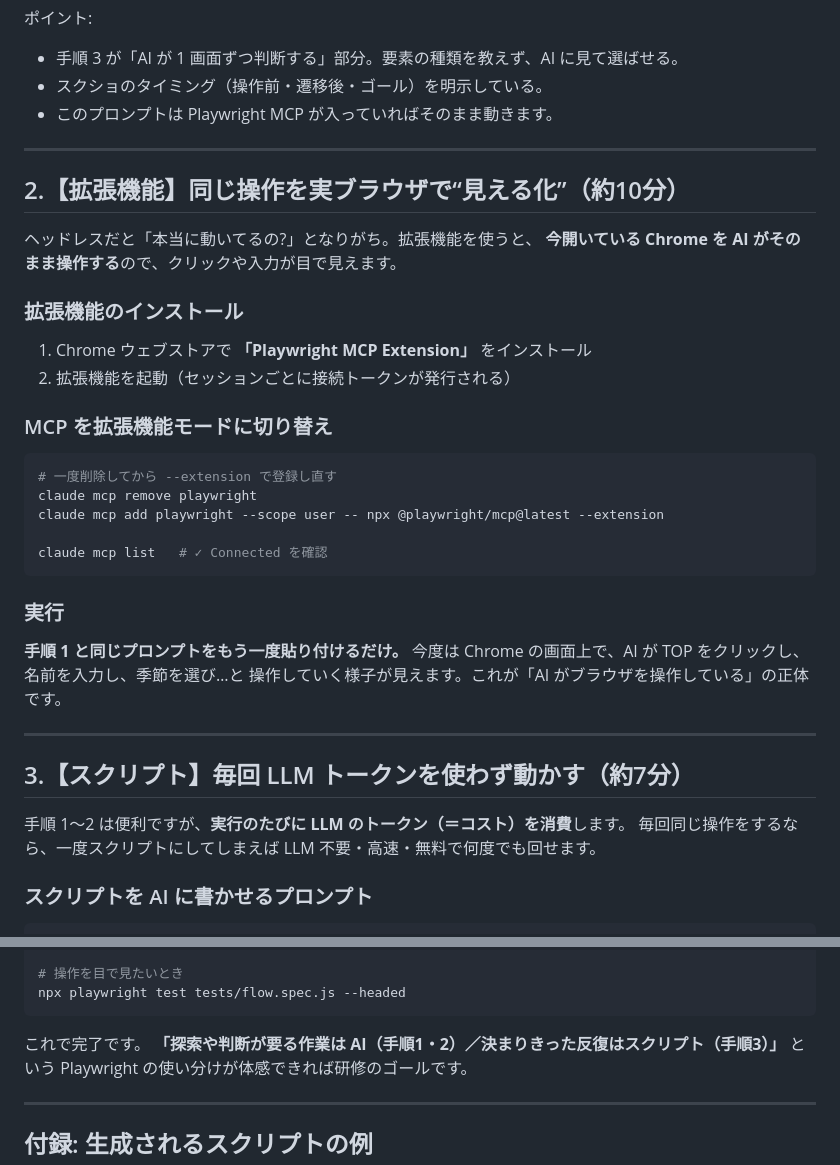
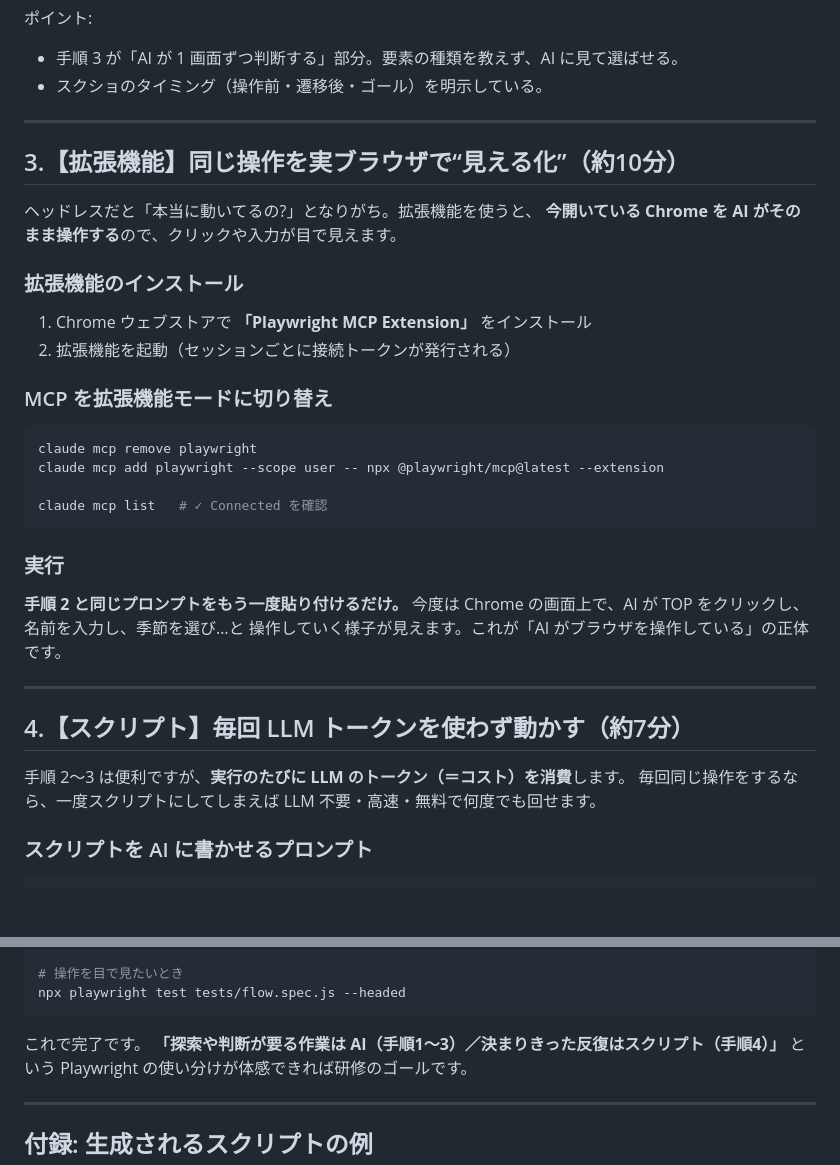
Before and after one commit to atsushikunishima/playwright_practice, a Markdown page: docs/training.md, 2 parts joined by grey strips. Drawn GitHub-style; blank space fills up the shorter version.

````diff
--- a/docs/training.md
+++ b/docs/training.md
@@ -64,11 +98,10 @@ URL: https://playwright-practice-9ix.pages.dev/
 ポイント:
 - 手順 3 が「AI が 1 画面ずつ判断する」部分。要素の種類を教えず、AI に見て選ばせる。
 - スクショのタイミング（操作前・遷移後・ゴール）を明示している。
-- このプロンプトは Playwright MCP が入っていればそのまま動きます。
 
 ---
 
-## 2.【拡張機能】同じ操作を実ブラウザで“見える化”（約10分）
+## 3.【拡張機能】同じ操作を実ブラウザで“見える化”（約10分）
 
 ヘッドレスだと「本当に動いてるの?」となりがち。拡張機能を使うと、
 **今開いている Chrome を AI がそのまま操作する**ので、クリックや入力が目で見えます。
@@ -81,7 +114,6 @@ URL: https://playwright-practice-9ix.pages.dev/
 ### MCP を拡張機能モードに切り替え
 
 ```bash
-# 一度削除してから --extension で登録し直す
 claude mcp remove playwright
 claude mcp add playwright --scope user -- npx @playwright/mcp@latest --extension
 
@@ -90,15 +122,15 @@ claude mcp list   # ✓ Connected を確認
 
 ### 実行
 
-**手順 1 と同じプロンプトをもう一度貼り付けるだけ。**
+**手順 2 と同じプロンプトをもう一度貼り付けるだけ。**
 今度は Chrome の画面上で、AI が TOP をクリックし、名前を入力し、季節を選び…と
 操作していく様子が見えます。これが「AI がブラウザを操作している」の正体です。
 
 ---
 
-## 3.【スクリプト】毎回 LLM トークンを使わず動かす（約7分）
+## 4.【スクリプト】毎回 LLM トークンを使わず動かす（約7分）
 
-手順 1〜2 は便利ですが、**実行のたびに LLM のトークン（＝コスト）を消費**します。
+手順 2〜3 は便利ですが、**実行のたびに LLM のトークン（＝コスト）を消費**します。
 毎回同じ操作をするなら、一度スクリプトにしてしまえば LLM 不要・高速・無料で何度でも回せます。
 
 ### スクリプトを AI に書かせるプロンプト
@@ -130,7 +162,7 @@ npx playwright test tests/flow.spec.js --headed
 ```
 
 これで完了です。
-**「探索や判断が要る作業は AI（手順1・2）／決まりきった反復はスクリプト（手順3）」**
+**「探索や判断が要る作業は AI（手順1〜3）／決まりきった反復はスクリプト（手順4）」**
 という Playwright の使い分けが体感できれば研修のゴールです。
 
 ---
````
Also changed, not shown: other parts of docs/training.md (+42 -8 lines).
